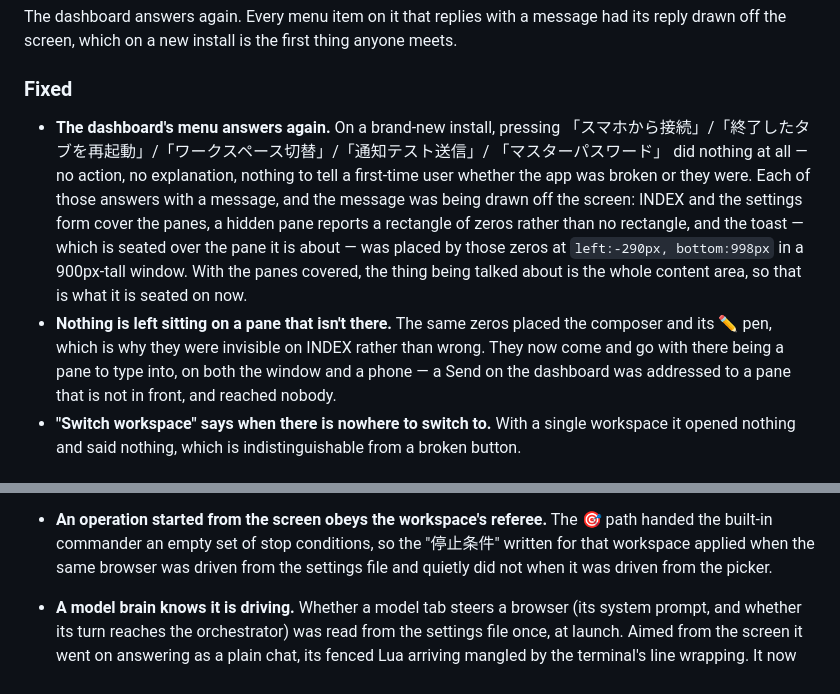
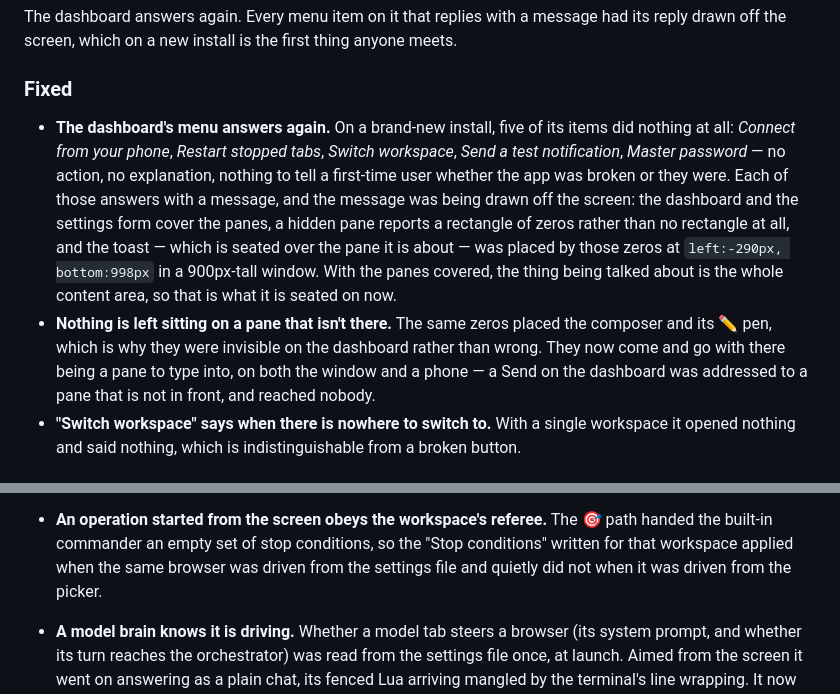
Before and after one commit to styleio/ShikishaTerm, a Markdown page: CHANGELOG.md, 2 parts joined by grey strips. Drawn GitHub-style.

Commit message:
changelog: name the parts in English, the way the rest of the project does
The 0.3.5 entry listed the dashboard's menu items by their Japanese labels, and
a line in 0.3.3 quoted a settings card by its Japanese name. English is the base
language here -- the dictionary's other entries are overlays on it -- so a
reader of the changelog was being handed words that only exist in one of them.

Co-Authored-By: Claude Opus 5 <noreply@anthropic.com>
Claude-Session: https://claude.ai/code/session_014qdqy3jY2KPsjjfzoR9GUw

```diff
--- a/CHANGELOG.md
+++ b/CHANGELOG.md
@@ -15,21 +15,22 @@ message had its reply drawn off the screen, which on a new install is the
 first thing anyone meets.
 
 ### Fixed
-- **The dashboard's menu answers again.** On a brand-new install, pressing
-  「スマホから接続」/「終了したタブを再起動」/「ワークスペース切替」/「通知テスト送信」/
-  「マスターパスワード」 did nothing at all — no action, no explanation, nothing to
-  tell a first-time user whether the app was broken or they were. Each of those
-  answers with a message, and the message was being drawn off the screen: INDEX
-  and the settings form cover the panes, a hidden pane reports a rectangle of
-  zeros rather than no rectangle, and the toast — which is seated over the pane
-  it is about — was placed by those zeros at `left:-290px, bottom:998px` in a
-  900px-tall window. With the panes covered, the thing being talked about is the
-  whole content area, so that is what it is seated on now.
+- **The dashboard's menu answers again.** On a brand-new install, five of its
+  items did nothing at all: *Connect from your phone*, *Restart stopped tabs*,
+  *Switch workspace*, *Send a test notification*, *Master password* — no action,
+  no explanation, nothing to tell a first-time user whether the app was broken
+  or they were. Each of those answers with a message, and the message was being
+  drawn off the screen: the dashboard and the settings form cover the panes, a
+  hidden pane reports a rectangle of zeros rather than no rectangle at all, and
+  the toast — which is seated over the pane it is about — was placed by those
+  zeros at `left:-290px, bottom:998px` in a 900px-tall window. With the panes
+  covered, the thing being talked about is the whole content area, so that is
+  what it is seated on now.
 - **Nothing is left sitting on a pane that isn't there.** The same zeros placed
-  the composer and its ✏️ pen, which is why they were invisible on INDEX rather
-  than wrong. They now come and go with there being a pane to type into, on both
-  the window and a phone — a Send on the dashboard was addressed to a pane that
-  is not in front, and reached nobody.
+  the composer and its ✏️ pen, which is why they were invisible on the dashboard
+  rather than wrong. They now come and go with there being a pane to type into,
+  on both the window and a phone — a Send on the dashboard was addressed to a
+  pane that is not in front, and reached nobody.
 - **"Switch workspace" says when there is nowhere to switch to.** With a single
   workspace it opened nothing and said nothing, which is indistinguishable from
   a broken button.
@@ -166,8 +167,9 @@ true in another.
 
 - **An operation started from the screen obeys the workspace's referee.** The
   🎯 path handed the built-in commander an empty set of stop conditions, so the
-  "停止条件" written for that workspace applied when the same browser was driven
-  from the settings file and quietly did not when it was driven from the picker.
+  "Stop conditions" written for that workspace applied when the same browser was
+  driven from the settings file and quietly did not when it was driven from the
+  picker.
 
 - **A model brain knows it is driving.** Whether a model tab steers a browser
   (its system prompt, and whether its turn reaches the orchestrator) was read
```
